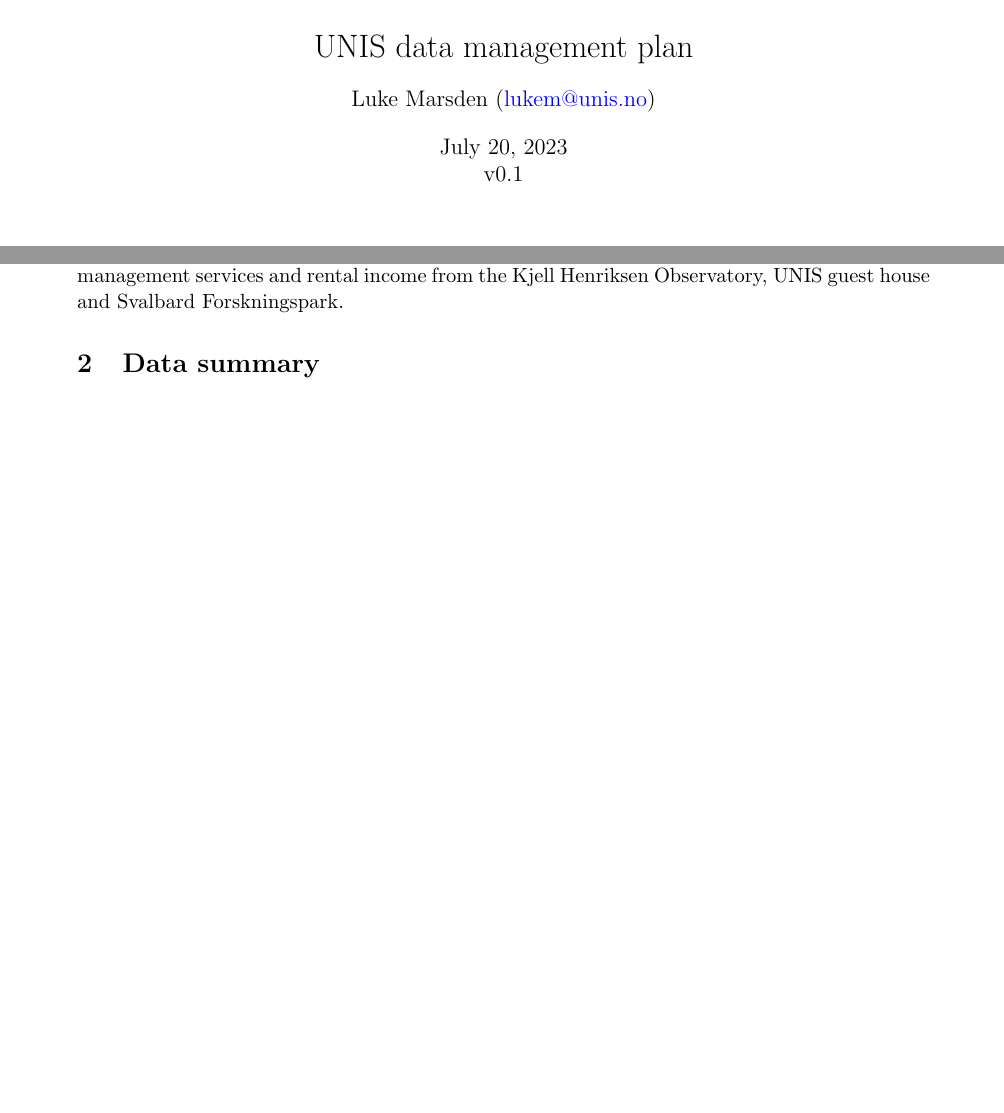
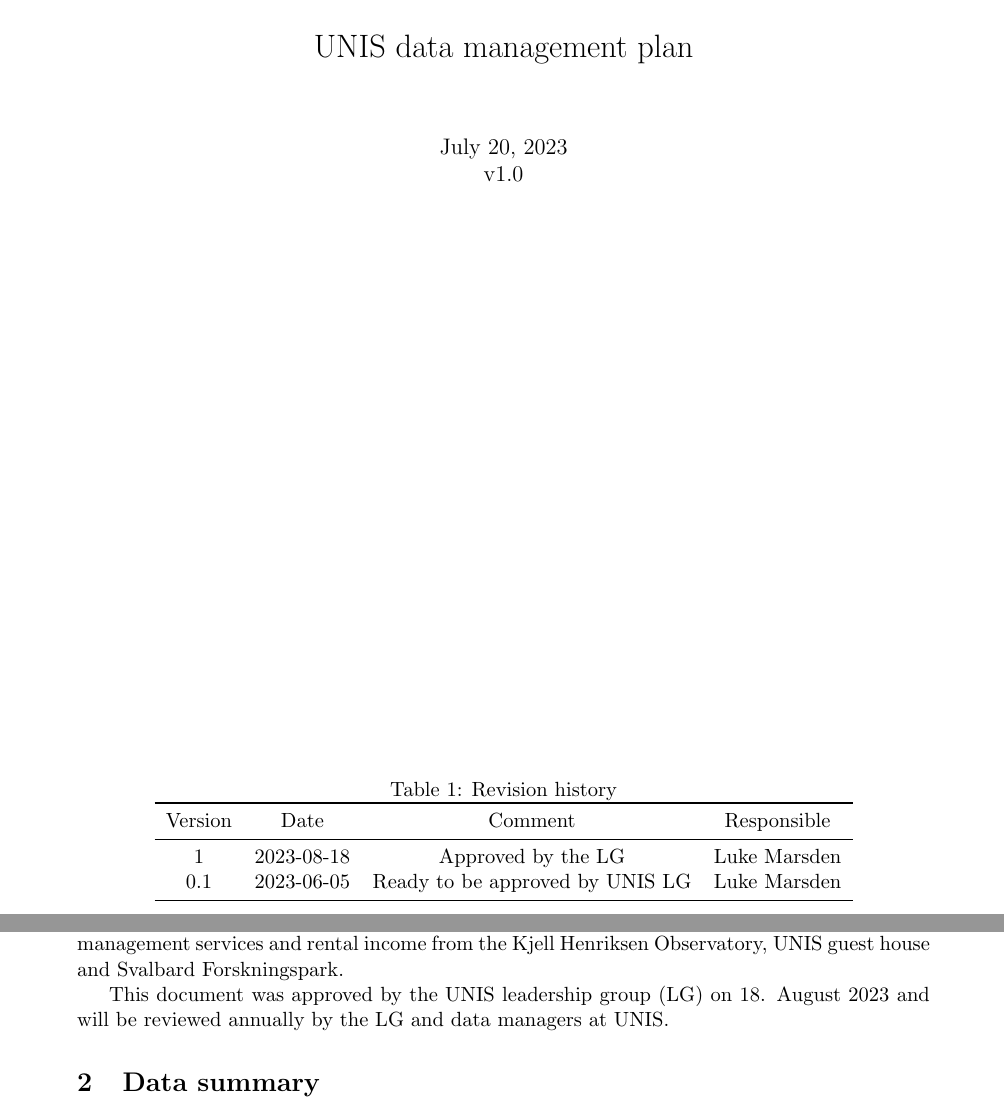
Before and after one commit to The-University-Centre-in-Svalbard/UNIS_dmp, a LaTeX document (UNIS_dmp.tex): two parts of pages 1 and 2 of 4 before the commit and two parts of pages 1 and 3 of 5 after it, joined at a grey line, cut so that both start at the same text, the shorter picture padded with empty space. Compiled offline with pdfLaTeX.

Commit message:
Version 1 prepared ready to be approved by LG

```diff
--- a/UNIS_dmp.tex
+++ b/UNIS_dmp.tex
@@ -11,6 +11,7 @@
 \usepackage{enumerate}
 \usepackage{fancyhdr}
 \usepackage{lastpage}
+\usepackage{booktabs} % For better table formatting
 \pagestyle{fancy}
 \hypersetup{colorlinks=true,linkcolor=blue, linktocpage}
 
@@ -28,8 +29,8 @@
 
 % title
 \title{UNIS data management plan}
-\date{\today\\v0.1}
-\author{Luke Marsden (\emailme)}
+\date{\today\\v1.0}
+%\author{Luke Marsden (\emailme)}
 \pretitle{%
   \begin{center}
   \LARGE
@@ -40,14 +41,28 @@
 \begin{document}
 
 \maketitle
+\begin{table}[b]
+\centering
+\caption{Revision history}
+\begin{tabular}{cccc}
+\toprule
+Version & Date       & Comment                                      & Responsible \\
+\midrule
+1       & 2023-08-18 & Approved by the LG & Luke Marsden     \\
+0.1     & 2023-06-05 & Ready to be approved by UNIS LG & Luke Marsden     \\
+\bottomrule
+\end{tabular}
+\end{table}
+\newpage
 \tableofcontents
-
 \newpage
 
 \section{Admin details}
 \label{s:admin}
 
 Data management plan of the University Centre in Svalbard (UNIS). UNIS is funded primarily by Kunnskapsdepartementet (KD), with other income sources including overhead income, SIOS management services and rental income from the Kjell Henriksen Observatory, UNIS guest house and Svalbard Forskningspark.
+
+This document was approved by the UNIS leadership group (LG) on 18. August 2023 and will be reviewed annually by the LG and data managers at UNIS.
 
 \section{Data summary}
 \label{s:data}
```
Also changed, not shown: UNIS_dmp.pdf, UNIS_dmp.tex (2 more changed lines).
